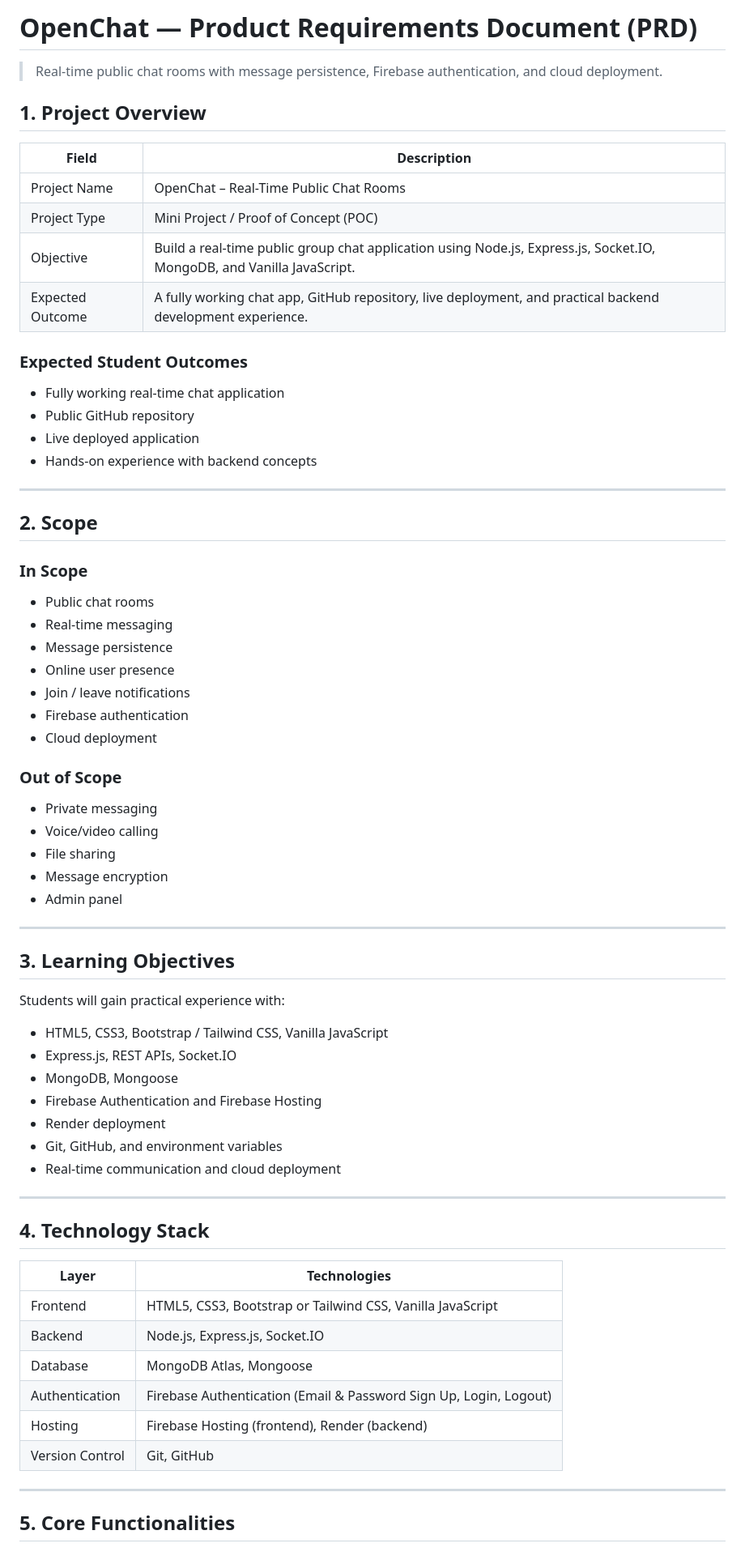
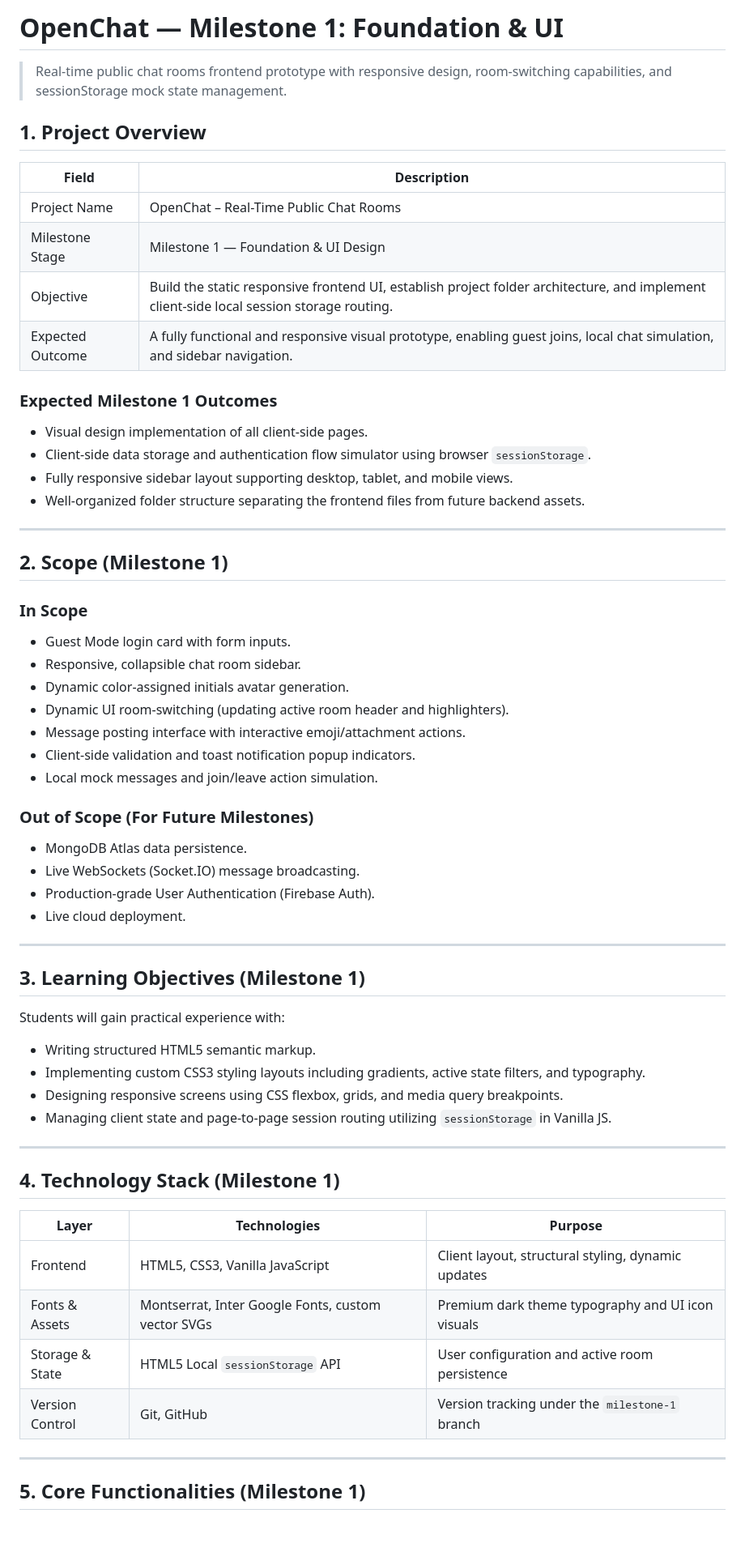
Before and after one commit to vanshgupta15/openChat, a Markdown page: README.md, the part around one of its changes. Shown at 81% size. Rendered like a GitHub page; blank space fills up the shorter version.

Commit message:
Milestone 1

```diff
--- a/README.md
+++ b/README.md
@@ -1,73 +1,67 @@
-# OpenChat — Product Requirements Document (PRD)
+# OpenChat — Milestone 1: Foundation & UI
 
-> Real-time public chat rooms with message persistence, Firebase authentication, and cloud deployment.
+> Real-time public chat rooms frontend prototype with responsive design, room-switching capabilities, and sessionStorage mock state management.
 
 ## 1. Project Overview
 
 | Field | Description |
 | --- | --- |
 | Project Name | OpenChat – Real-Time Public Chat Rooms |
-| Project Type | Mini Project / Proof of Concept (POC) |
-| Objective | Build a real-time public group chat application using Node.js, Express.js, Socket.IO, MongoDB, and Vanilla JavaScript. |
-| Expected Outcome | A fully working chat app, GitHub repository, live deployment, and practical backend development experience. |
+| Milestone Stage | Milestone 1 — Foundation & UI Design |
+| Objective | Build the static responsive frontend UI, establish project folder architecture, and implement client-side local session storage routing. |
+| Expected Outcome | A fully functional and responsive visual prototype, enabling guest joins, local chat simulation, and sidebar navigation. |
 
-### Expected Student Outcomes
+### Expected Milestone 1 Outcomes
 
-- Fully working real-time chat application
-- Public GitHub repository
-- Live deployed application
-- Hands-on experience with backend concepts
+- Visual design implementation of all client-side pages.
+- Client-side data storage and authentication flow simulator using browser `sessionStorage`.
+- Fully responsive sidebar layout supporting desktop, tablet, and mobile views.
+- Well-organized folder structure separating the frontend files from future backend assets.
 
 ---
 
-## 2. Scope
+## 2. Scope (Milestone 1)
 
 ### In Scope
 
-- Public chat rooms
-- Real-time messaging
-- Message persistence
-- Online user presence
-- Join / leave notifications
-- Firebase authentication
-- Cloud deployment
+- Guest Mode login card with form inputs.
+- Responsive, collapsible chat room sidebar.
+- Dynamic color-assigned initials avatar generation.
+- Dynamic UI room-switching (updating active room header and highlighters).
+- Message posting interface with interactive emoji/attachment actions.
+- Client-side validation and toast notification popup indicators.
+- Local mock messages and join/leave action simulation.
 
-### Out of Scope
+### Out of Scope (For Future Milestones)
 
-- Private messaging
-- Voice/video calling
-- File sharing
-- Message encryption
-- Admin panel
+- MongoDB Atlas data persistence.
+- Live WebSockets (Socket.IO) message broadcasting.
+- Production-grade User Authentication (Firebase Auth).
+- Live cloud deployment.
 
 ---
 
-## 3. Learning Objectives
+## 3. Learning Objectives (Milestone 1)
 
 Students will gain practical experience with:
 
-- HTML5, CSS3, Bootstrap / Tailwind CSS, Vanilla JavaScript
-- Express.js, REST APIs, Socket.IO
-- MongoDB, Mongoose
-- Firebase Authentication and Firebase Hosting
-- Render deployment
-- Git, GitHub, and environment variables
-- Real-time communication and cloud deployment
+- Writing structured HTML5 semantic markup.
+- Implementing custom CSS3 styling layouts including gradients, active state filters, and typography.
+- Designing responsive screens using CSS flexbox, grids, and media query breakpoints.
+- Managing client state and page-to-page session routing utilizing `sessionStorage` in Vanilla JS.
 
 ---
 
-## 4. Technology Stack
+## 4. Technology Stack (Milestone 1)
 
-| Layer | Technologies |
-| --- | --- |
-| Frontend | HTML5, CSS3, Bootstrap or Tailwind CSS, Vanilla JavaScript |
-| Backend | Node.js, Express.js, Socket.IO |
-| Database | MongoDB Atlas, Mongoose |
-| Authentication | Firebase Authentication (Email & Password Sign Up, Login, Logout) |
-| Hosting | Firebase Hosting (frontend), Render (backend) |
-| Version Control | Git, GitHub |
+| Layer | Technologies | Purpose |
+| --- | --- | --- |
+| Frontend | HTML5, CSS3, Vanilla JavaScript | Client layout, structural styling, dynamic updates |
+| Fonts & Assets | Montserrat, Inter Google Fonts, custom vector SVGs | Premium dark theme typography and UI icon visuals |
+| Storage & State | HTML5 Local `sessionStorage` API | User configuration and active room persistence |
+| Version Control | Git, GitHub | Version tracking under the `milestone-1` branch |
 
 ---
 
-## 5. Core Functionalities
+## 5. Core Functionalities (Milestone 1)
 
```
Also changed, not shown: other parts of README.md (+53 -86 lines).
